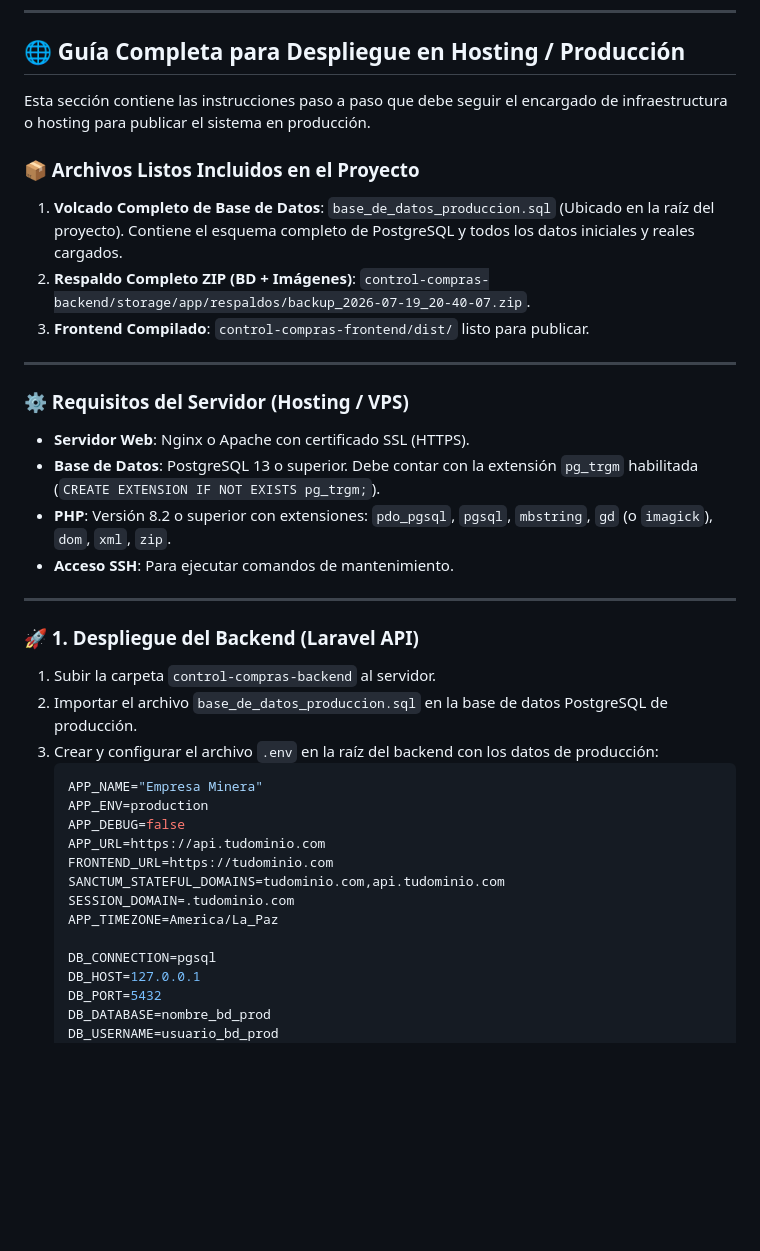
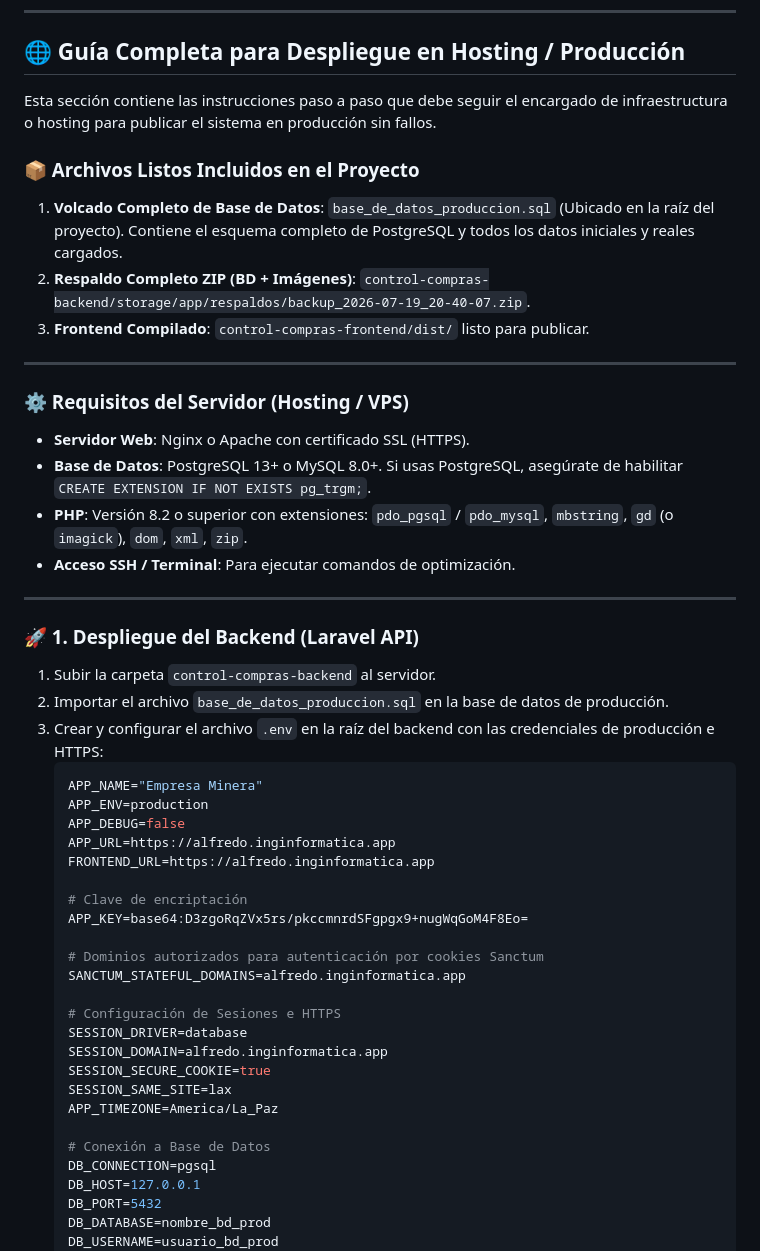
Before and after one commit to Alfred67605/PROYECTO-COOPERATIVA, a Markdown page: README.md, the part around one of its changes. Drawn GitHub-style; blank space fills up the shorter version.

````diff
--- a/README.md
+++ b/README.md
@@ -149,7 +149,7 @@ npm run dev
 
 ## 🌐 Guía Completa para Despliegue en Hosting / Producción
 
-Esta sección contiene las instrucciones paso a paso que debe seguir el encargado de infraestructura o hosting para publicar el sistema en producción.
+Esta sección contiene las instrucciones paso a paso que debe seguir el encargado de infraestructura o hosting para publicar el sistema en producción sin fallos.
 
 ### 📦 Archivos Listos Incluidos en el Proyecto
 1. **Volcado Completo de Base de Datos**: `base_de_datos_produccion.sql` (Ubicado en la raíz del proyecto). Contiene el esquema completo de PostgreSQL y todos los datos iniciales y reales cargados.
@@ -160,27 +160,38 @@ Esta sección contiene las instrucciones paso a paso que debe seguir el encargad
 
 ### ⚙️ Requisitos del Servidor (Hosting / VPS)
 - **Servidor Web**: Nginx o Apache con certificado SSL (HTTPS).
-- **Base de Datos**: PostgreSQL 13 o superior. Debe contar con la extensión `pg_trgm` habilitada (`CREATE EXTENSION IF NOT EXISTS pg_trgm;`).
-- **PHP**: Versión 8.2 o superior con extensiones: `pdo_pgsql`, `pgsql`, `mbstring`, `gd` (o `imagick`), `dom`, `xml`, `zip`.
-- **Acceso SSH**: Para ejecutar comandos de mantenimiento.
+- **Base de Datos**: PostgreSQL 13+ o MySQL 8.0+. Si usas PostgreSQL, asegúrate de habilitar `CREATE EXTENSION IF NOT EXISTS pg_trgm;`.
+- **PHP**: Versión 8.2 o superior con extensiones: `pdo_pgsql` / `pdo_mysql`, `mbstring`, `gd` (o `imagick`), `dom`, `xml`, `zip`.
+- **Acceso SSH / Terminal**: Para ejecutar comandos de optimización.
 
 ---
 
 ### 🚀 1. Despliegue del Backend (Laravel API)
 
 1. Subir la carpeta `control-compras-backend` al servidor.
-2. Importar el archivo `base_de_datos_produccion.sql` en la base de datos PostgreSQL de producción.
-3. Crear y configurar el archivo `.env` en la raíz del backend con los datos de producción:
+2. Importar el archivo `base_de_datos_produccion.sql` en la base de datos de producción.
+3. Crear y configurar el archivo `.env` en la raíz del backend con las credenciales de producción e HTTPS:
    ```ini
    APP_NAME="Empresa Minera"
    APP_ENV=production
    APP_DEBUG=false
-   APP_URL=https://api.tudominio.com
-   FRONTEND_URL=https://tudominio.com
-   SANCTUM_STATEFUL_DOMAINS=tudominio.com,api.tudominio.com
-   SESSION_DOMAIN=.tudominio.com
+   APP_URL=https://alfredo.inginformatica.app
+   FRONTEND_URL=https://alfredo.inginformatica.app
+
+   # Clave de encriptación
+   APP_KEY=base64:D3zgoRqZVx5rs/pkccmnrdSFgpgx9+nugWqGoM4F8Eo=
+
+   # Dominios autorizados para autenticación por cookies Sanctum
+   SANCTUM_STATEFUL_DOMAINS=alfredo.inginformatica.app
+
+   # Configuración de Sesiones e HTTPS
+   SESSION_DRIVER=database
+   SESSION_DOMAIN=alfredo.inginformatica.app
+   SESSION_SECURE_COOKIE=true
+   SESSION_SAME_SITE=lax
    APP_TIMEZONE=America/La_Paz
 
+   # Conexión a Base de Datos
    DB_CONNECTION=pgsql
    DB_HOST=127.0.0.1
    DB_PORT=5432
````
Also changed, not shown: other parts of README.md (+42 -17 lines).
